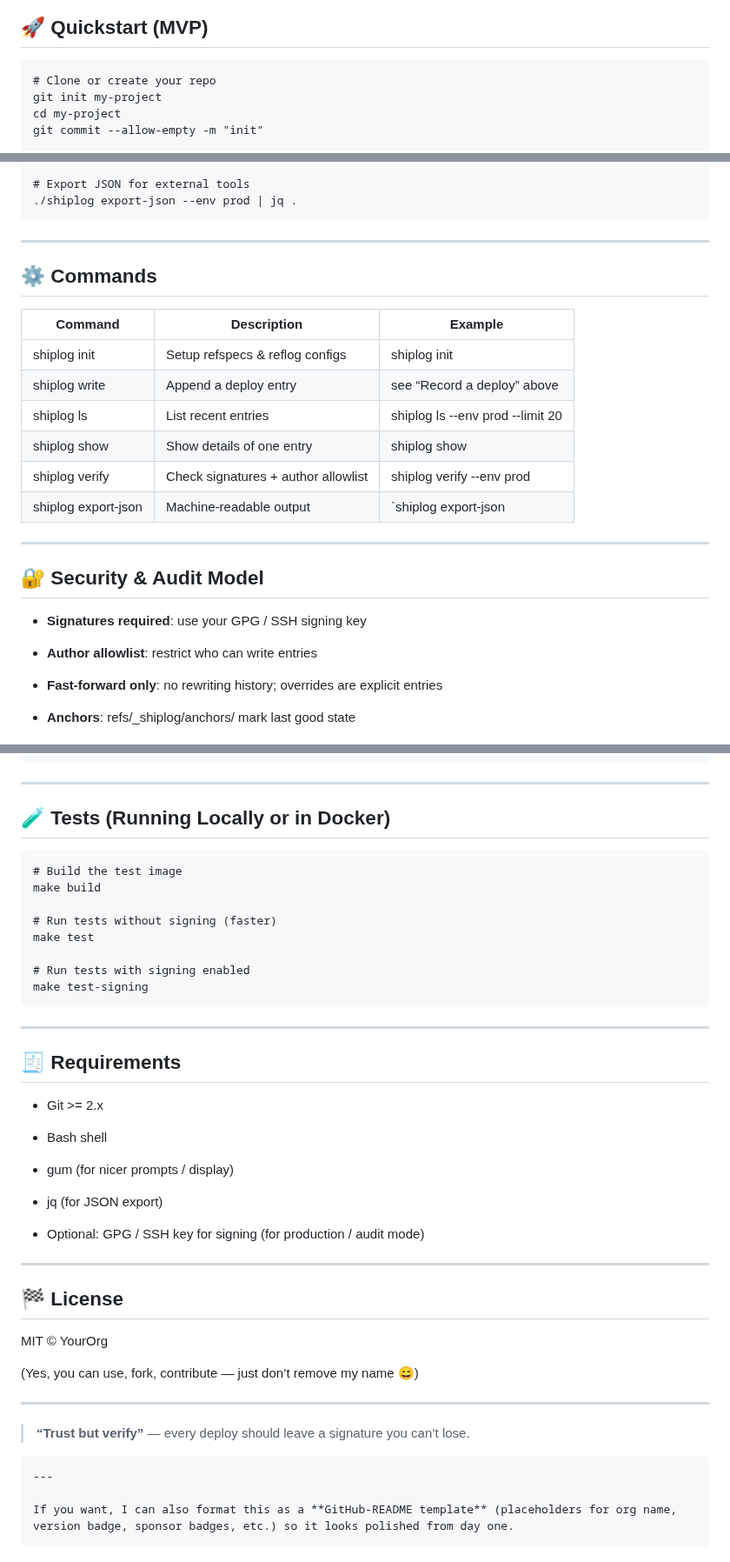
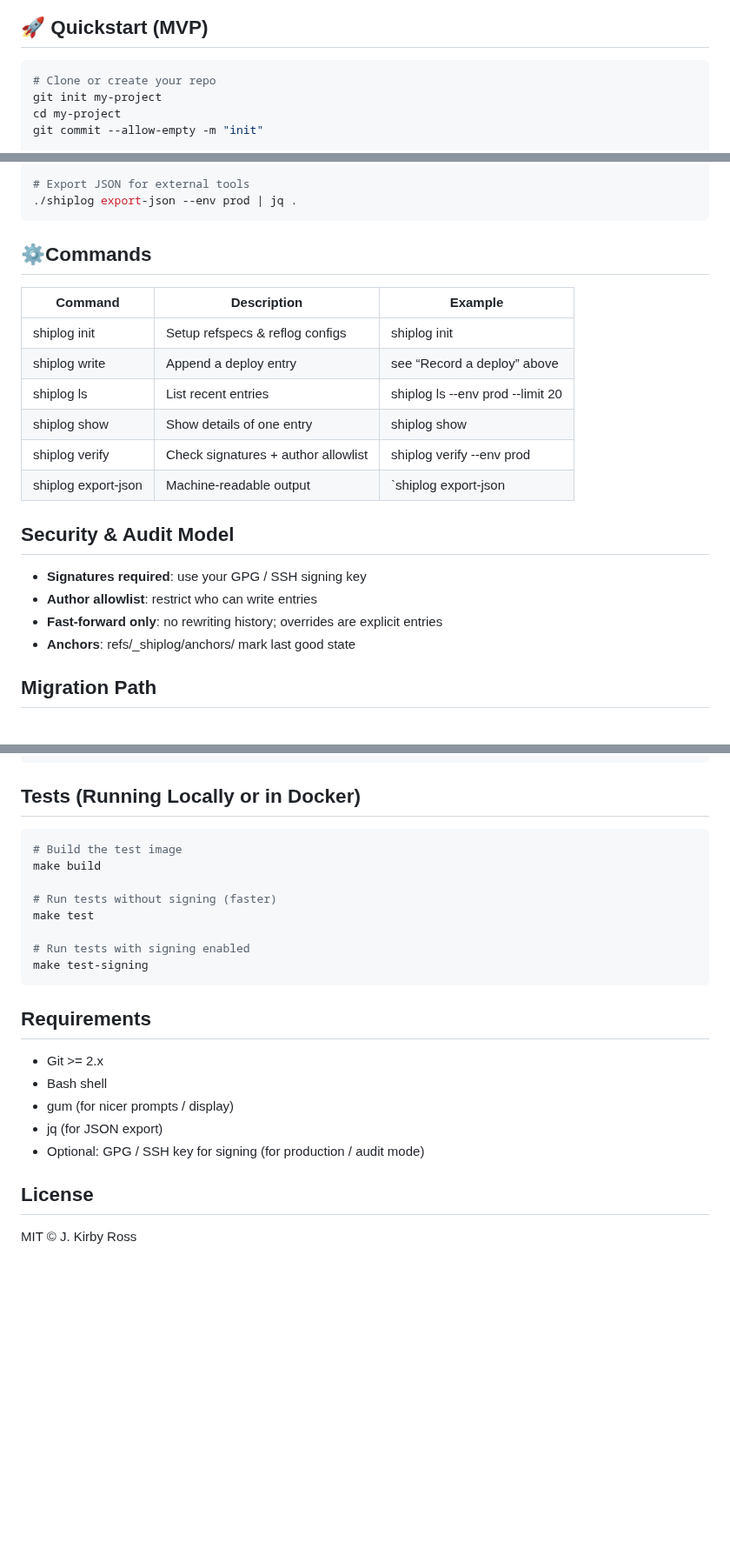
Before and after one commit to flyingrobots/shiplog, a Markdown page: README.md, 3 parts joined by grey strips. Shown at 87% size. GitHub-like rendering; blank space fills up the shorter version.

````diff
--- a/README.md
+++ b/README.md
@@ -35,7 +31,7 @@ gitGraph
 
 ## **🚀 Quickstart (MVP)**
 
-```
+```bash
 # Clone or create your repo
 git init my-project
 cd my-project
@@ -66,9 +62,7 @@ export SHIPLOG_RUN_URL="https://ci.example.com/runs/12345"
 ./shiplog export-json --env prod | jq .
 ```
 
----
-
-## **⚙️ Commands**
+## **⚙Commands**
 
 |**Command**|**Description**|**Example**|
 |---|---|---|
@@ -79,16 +73,12 @@ export SHIPLOG_RUN_URL="https://ci.example.com/runs/12345"
 |shiplog verify|Check signatures + author allowlist|shiplog verify --env prod|
 |shiplog export-json|Machine-readable output|`shiplog export-json|
 
----
-
-## **🔐 Security & Audit Model**
+## **Security & Audit Model**
 
 - **Signatures required**: use your GPG / SSH signing key
-
 - **Author allowlist**: restrict who can write entries
-
 - **Fast-forward only**: no rewriting history; overrides are explicit entries
-
 - **Anchors**: refs/_shiplog/anchors/<env> mark last good state
 
+## **Migration Path**
 
@@ -145,11 +129,9 @@ And JSON trailer:
 }
 ```
 
----
+## **Tests (Running Locally or in Docker)**
 
-## **🧪 Tests (Running Locally or in Docker)**
-
-```
+```bash
 # Build the test image
 make build
 
@@ -160,37 +142,14 @@ make test
 make test-signing
 ```
 
----
-
-## **🧾 Requirements**
+## **Requirements**
 
 - Git >= 2.x
-
 - Bash shell
-
 - gum (for nicer prompts / display)
-
 - jq (for JSON export)
-
 - Optional: GPG / SSH key for signing (for production / audit mode)
 
+## **License**
 
----
-
-## **🏁 License**
-
-
-
-MIT © YourOrg
-
-(Yes, you can use, fork, contribute — just don’t remove my name 😄)
-
----
-
-> **“Trust but verify”** — every deploy should leave a signature you can’t lose.
-
-```
----
-
-If you want, I can also format this as a **GitHub-README template** (placeholders for org name, version badge, sponsor badges, etc.) so it looks polished from day one.
-```
+MIT © J. Kirby Ross
````
Also changed, not shown: other parts of README.md (+5 -15 lines).
